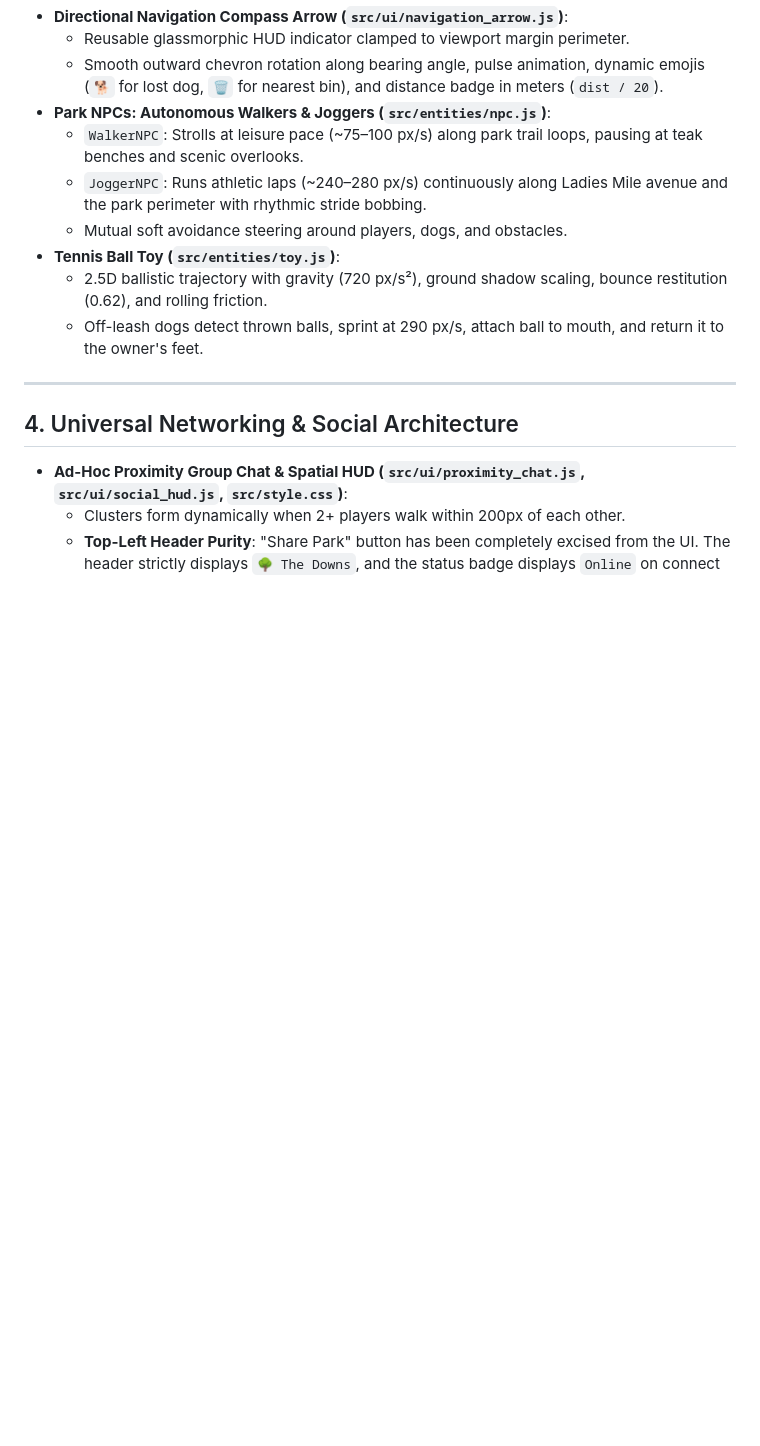
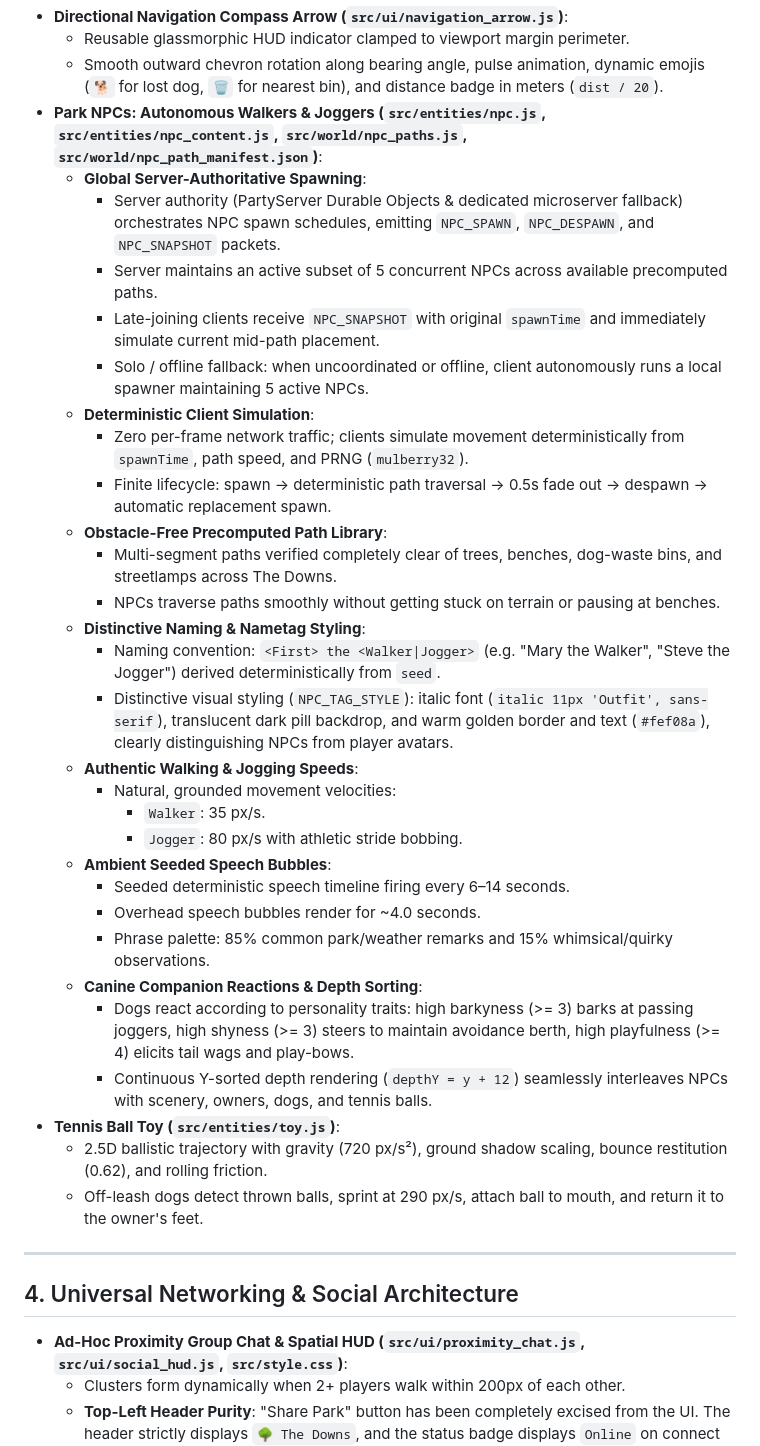
Before and after one commit to MACourtney7/virtual-dog-walker, a Markdown page: openspec/specs/overview.md, the part around one of its changes. Drawn GitHub-style; blank space fills up the shorter version.

Commit message:
docs(spec): reconcile canonical spec with overhauled NPC architecture (AC-029.2)

```diff
--- a/openspec/specs/overview.md
+++ b/openspec/specs/overview.md
@@ -72,10 +72,32 @@ Players inhabit the meadow as an **Owner** and **Dog companion** walking togethe
 - **Directional Navigation Compass Arrow (`src/ui/navigation_arrow.js`)**:
   - Reusable glassmorphic HUD indicator clamped to viewport margin perimeter.
   - Smooth outward chevron rotation along bearing angle, pulse animation, dynamic emojis (`🐕` for lost dog, `🗑️` for nearest bin), and distance badge in meters (`dist / 20`).
-- **Park NPCs: Autonomous Walkers & Joggers (`src/entities/npc.js`)**:
-  - `WalkerNPC`: Strolls at leisure pace (~75–100 px/s) along park trail loops, pausing at teak benches and scenic overlooks.
-  - `JoggerNPC`: Runs athletic laps (~240–280 px/s) continuously along Ladies Mile avenue and the park perimeter with rhythmic stride bobbing.
-  - Mutual soft avoidance steering around players, dogs, and obstacles.
+- **Park NPCs: Autonomous Walkers & Joggers (`src/entities/npc.js`, `src/entities/npc_content.js`, `src/world/npc_paths.js`, `src/world/npc_path_manifest.json`)**:
+  - **Global Server-Authoritative Spawning**:
+    - Server authority (PartyServer Durable Objects & dedicated microserver fallback) orchestrates NPC spawn schedules, emitting `NPC_SPAWN`, `NPC_DESPAWN`, and `NPC_SNAPSHOT` packets.
+    - Server maintains an active subset of 5 concurrent NPCs across available precomputed paths.
+    - Late-joining clients receive `NPC_SNAPSHOT` with original `spawnTime` and immediately simulate current mid-path placement.
+    - Solo / offline fallback: when uncoordinated or offline, client autonomously runs a local spawner maintaining 5 active NPCs.
+  - **Deterministic Client Simulation**:
+    - Zero per-frame network traffic; clients simulate movement deterministically from `spawnTime`, path speed, and PRNG (`mulberry32`).
+    - Finite lifecycle: spawn -> deterministic path traversal -> 0.5s fade out -> despawn -> automatic replacement spawn.
+  - **Obstacle-Free Precomputed Path Library**:
+    - Multi-segment paths verified completely clear of trees, benches, dog-waste bins, and streetlamps across The Downs.
+    - NPCs traverse paths smoothly without getting stuck on terrain or pausing at benches.
+  - **Distinctive Naming & Nametag Styling**:
+    - Naming convention: `<First> the <Walker|Jogger>` (e.g. "Mary the Walker", "Steve the Jogger") derived deterministically from `seed`.
+    - Distinctive visual styling (`NPC_TAG_STYLE`): italic font (`italic 11px 'Outfit', sans-serif`), translucent dark pill backdrop, and warm golden border and text (`#fef08a`), clearly distinguishing NPCs from player avatars.
+  - **Authentic Walking & Jogging Speeds**:
+    - Natural, grounded movement velocities:
+      - `Walker`: 35 px/s.
+      - `Jogger`: 80 px/s with athletic stride bobbing.
+  - **Ambient Seeded Speech Bubbles**:
+    - Seeded deterministic speech timeline firing every 6–14 seconds.
+    - Overhead speech bubbles render for ~4.0 seconds.
+    - Phrase palette: 85% common park/weather remarks and 15% whimsical/quirky observations.
+  - **Canine Companion Reactions & Depth Sorting**:
+    - Dogs react according to personality traits: high barkyness (>= 3) barks at passing joggers, high shyness (>= 3) steers to maintain avoidance berth, high playfulness (>= 4) elicits tail wags and play-bows.
+    - Continuous Y-sorted depth rendering (`depthY = y + 12`) seamlessly interleaves NPCs with scenery, owners, dogs, and tennis balls.
 - **Tennis Ball Toy (`src/entities/toy.js`)**:
   - 2.5D ballistic trajectory with gravity (720 px/s²), ground shadow scaling, bounce restitution (0.62), and rolling friction.
   - Off-leash dogs detect thrown balls, sprint at 290 px/s, attach ball to mouth, and return it to the owner's feet.
```
Also changed, not shown: other parts of openspec/specs/overview.md (+7 -2 lines).
